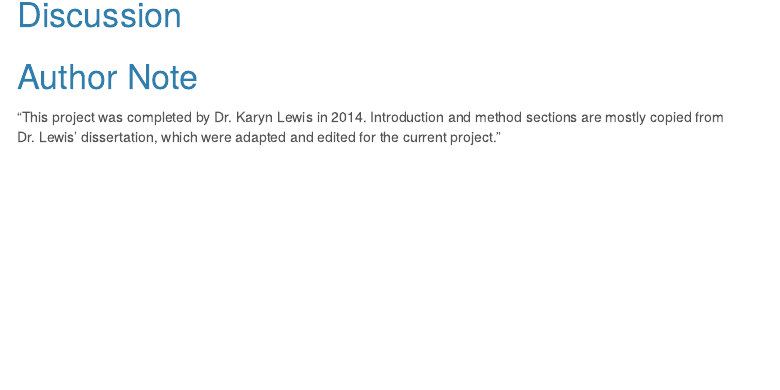
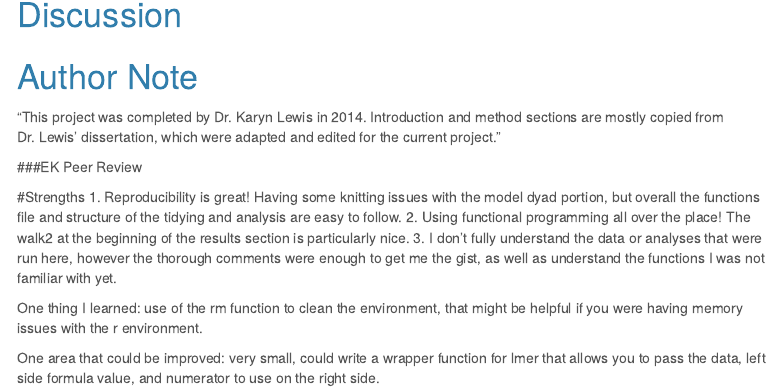
Before and after one commit to mkezer/Final_Project_EDLD_653, an R Markdown document (manuscript.Rmd): the page in a window 1100 px wide, from 1370 px down. Rendered offline with R 4.5, knitr and Pandoc, with nearby package versions; some code elsewhere in the file could not run offline; menus at the side of the page are left out.

Commit message:
EK Peer Review
Peer Review for EDLD 653

```diff
--- a/manuscript.Rmd
+++ b/manuscript.Rmd
@@ -363,3 +363,16 @@ WILL WORK ON THIS LATER.
 
 # Author Note
 "This project was completed by Dr. Karyn Lewis in 2014. Introduction and method sections are mostly copied from Dr. Lewis' dissertation, which were adapted and edited for the current project."
+
+
+
+###EK Peer Review
+
+#Strengths
+1. Reproducibility is great! Having some knitting issues with the model dyad portion, but overall the functions file and structure of the tidying and analysis are easy to follow.
+2. Using functional programming all over the place! The walk2 at the beginning of the results section is particularly nice.
+3. I don't fully understand the data or analyses that were run here, however the thorough comments were enough to get me the gist, as well as understand the functions I was not familiar with yet.
+
+One thing I learned: use of the rm function to clean the environment, that might be helpful if you were having memory issues with the r environment.
+
+One area that could be improved: very small, could write a wrapper function for lmer that allows you to pass the data, left side formula value, and numerator to use on the right side.
```
